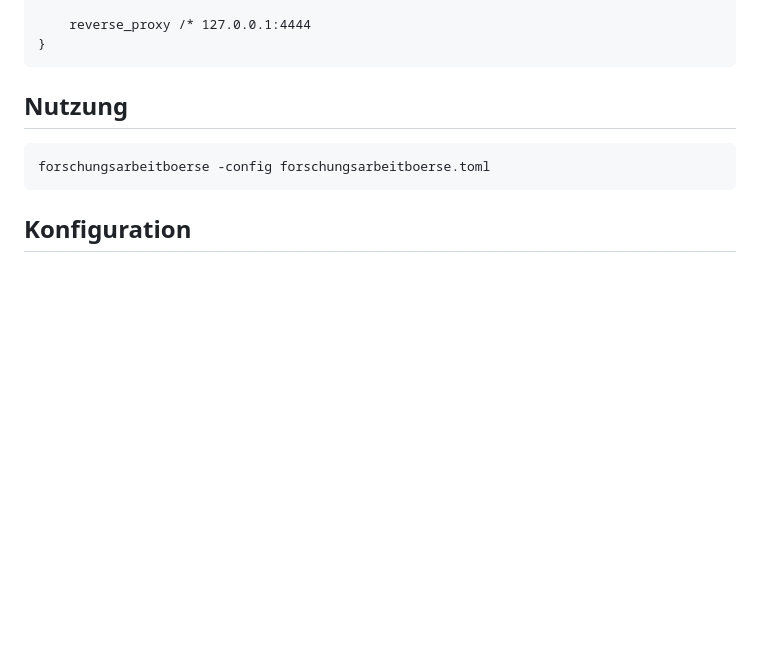
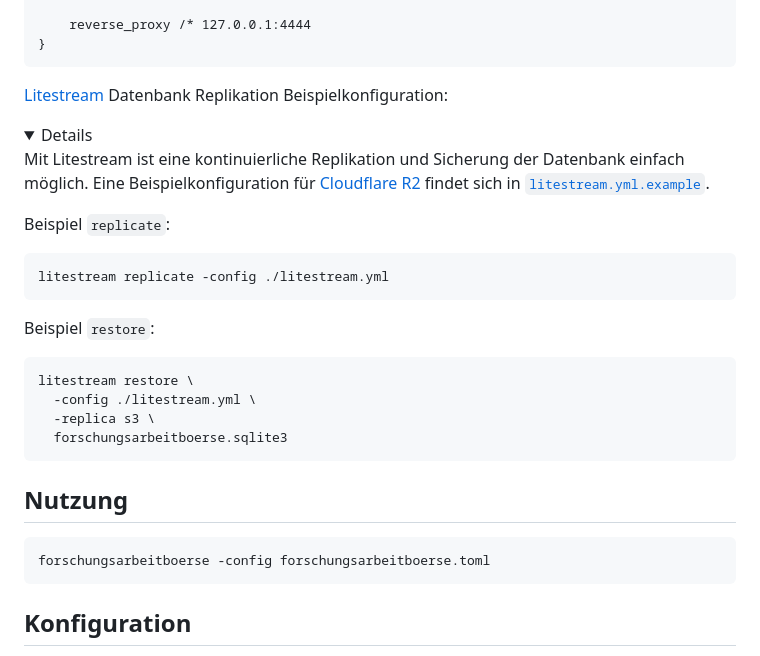
Before and after one commit to forschungsarbeitboerse/forschungsarbeitboerse, a Markdown page: README.md, the part around the change. Drawn GitHub-style; folded sections open; blank space fills up the shorter version.

Commit message:
README: add Litestream documentation

````diff
--- a/README.md
+++ b/README.md
@@ -87,6 +87,31 @@ forschungsarbeitboerse.example.com {
 
 	reverse_proxy /* 127.0.0.1:4444
 }
+```
+
+</details>
+
+[Litestream](https://litestream.io/) Datenbank Replikation Beispielkonfiguration:
+
+<details>
+
+Mit Litestream ist eine kontinuierliche Replikation und Sicherung der Datenbank
+einfach möglich. Eine Beispielkonfiguration für [Cloudflare R2](https://www.cloudflare.com/en-gb/developer-platform/r2/)
+findet sich in [`litestream.yml.example`](https://raw.githubusercontent.com/forschungsarbeitboerse/forschungsarbeitboerse/master/litestream.yml.example).
+
+Beispiel `replicate`:
+
+```
+litestream replicate -config ./litestream.yml
+```
+
+Beispiel `restore`:
+
+```
+litestream restore \
+  -config ./litestream.yml \
+  -replica s3 \
+  forschungsarbeitboerse.sqlite3
 ```
 
 </details>
````
